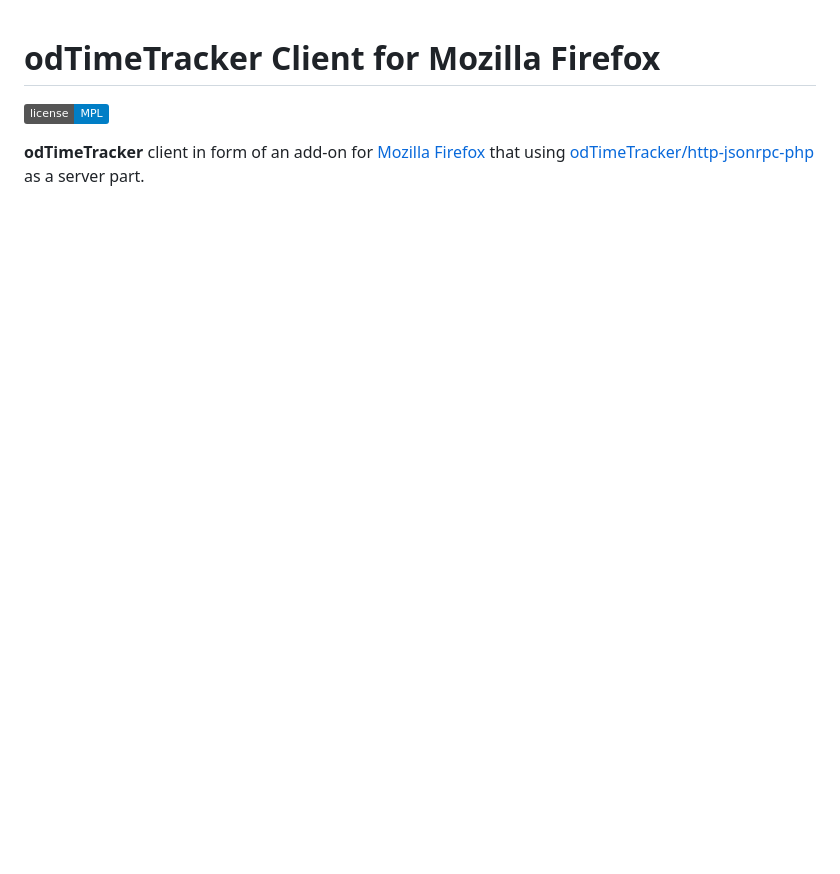
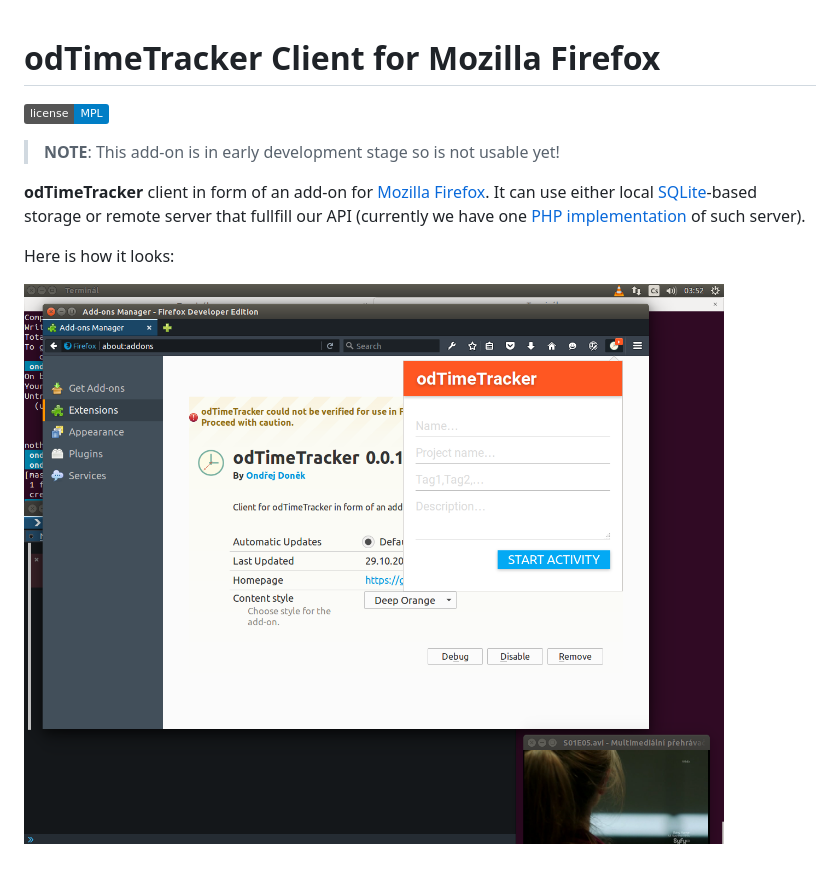
Before and after one commit to odtimetracker/odtimetracker-firefox, a Markdown page: README.md, the part around the change. Rendered like a GitHub page; pictures changed too: doc/screen-01.png (added); badges without logos; blank space fills up the shorter version.

Commit message:
Updated README.md file and screenshot added.

```diff
--- a/README.md
+++ b/README.md
@@ -2,6 +2,11 @@
 
 [![License](https://img.shields.io/badge/license-MPL-blue.svg)](https://www.mozilla.org/MPL/2.0/)
 
-__odTimeTracker__ client in form of an add-on for [Mozilla Firefox](https://www.mozilla.org/firefox)
-that using [odTimeTracker/http-jsonrpc-php](https://github.com/odTimeTracker/http-jsonrpc-php)
-as a server part.
+> __NOTE__: This add-on is in early development stage so is not usable yet!
+
+__odTimeTracker__ client in form of an add-on for [Mozilla Firefox](https://www.mozilla.org/firefox).
+It can use either local [SQLite]()-based storage or remote server that fullfill our API (currently we have one [PHP implementation](https://github.com/odTimeTracker/http-jsonrpc-php) of such server).
+
+Here is how it looks:
+
+![The very first version](doc/screen-01.png?raw=true "The very first version")
```
